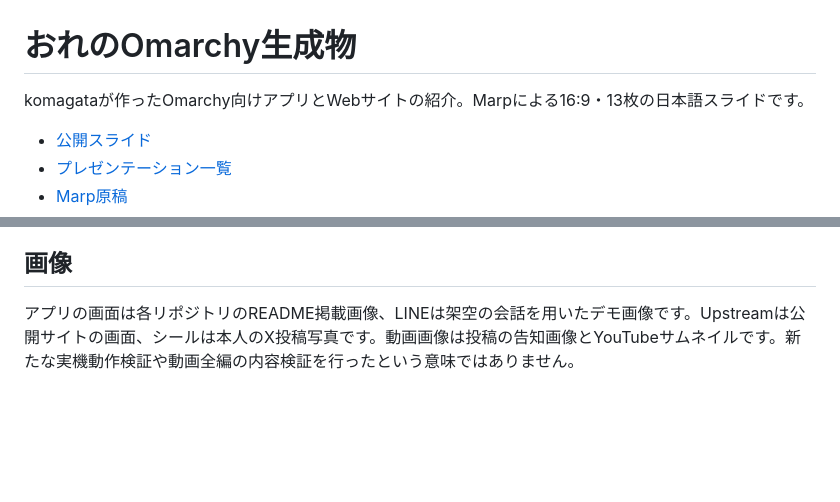
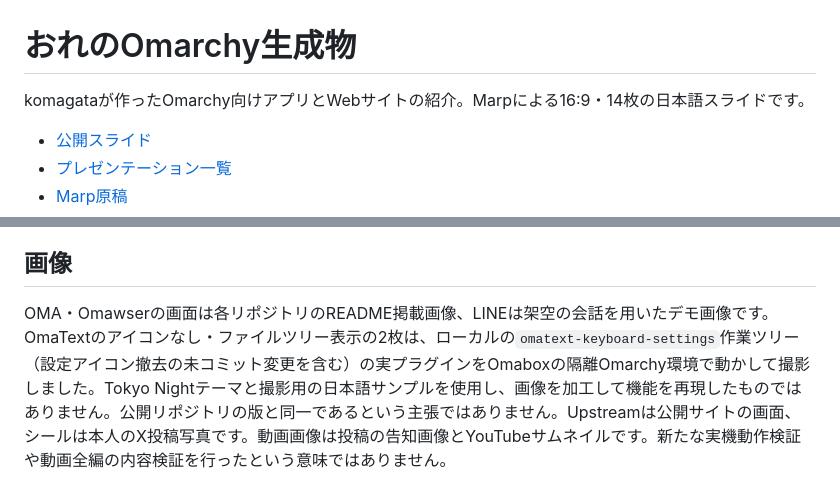
Before and after one commit to komagata/presentations, a Markdown page: ore-no-omarchy-apps/README.md, 2 parts joined by grey strips. Drawn GitHub-style; blank space fills up the shorter version.

```diff
--- a/ore-no-omarchy-apps/README.md
+++ b/ore-no-omarchy-apps/README.md
@@ -1,6 +1,6 @@
 # おれのOmarchy生成物
 
-komagataが作ったOmarchy向けアプリとWebサイトの紹介。Marpによる16:9・13枚の日本語スライドです。
+komagataが作ったOmarchy向けアプリとWebサイトの紹介。Marpによる16:9・14枚の日本語スライドです。
 
 - [公開スライド](https://komagata.github.io/presentations/ore-no-omarchy-apps/)
 - [プレゼンテーション一覧](https://komagata.github.io/presentations/)
@@ -27,4 +27,4 @@ HTMLを直接開く場合も`images/`を隣に置いてください。PDFは単
 
 ## 画像
 
-アプリの画面は各リポジトリのREADME掲載画像、LINEは架空の会話を用いたデモ画像です。Upstreamは公開サイトの画面、シールは本人のX投稿写真です。動画画像は投稿の告知画像とYouTubeサムネイルです。新たな実機動作検証や動画全編の内容検証を行ったという意味ではありません。
+OMA・Omawserの画面は各リポジトリのREADME掲載画像、LINEは架空の会話を用いたデモ画像です。OmaTextのアイコンなし・ファイルツリー表示の2枚は、ローカルの`omatext-keyboard-settings`作業ツリー（設定アイコン撤去の未コミット変更を含む）の実プラグインをOmaboxの隔離Omarchy環境で動かして撮影しました。Tokyo Nightテーマと撮影用の日本語サンプルを使用し、画像を加工して機能を再現したものではありません。公開リポジトリの版と同一であるという主張ではありません。Upstreamは公開サイトの画面、シールは本人のX投稿写真です。動画画像は投稿の告知画像とYouTubeサムネイルです。新たな実機動作検証や動画全編の内容検証を行ったという意味ではありません。
```
Also changed, not shown: ore-no-omarchy-apps/ore-no-omarchy-apps.md (+13 -1 lines), ore-no-omarchy-apps/images/omatext-clean.png (added), ore-no-omarchy-apps/images/omatext-tree.png (added), 5 other files.
